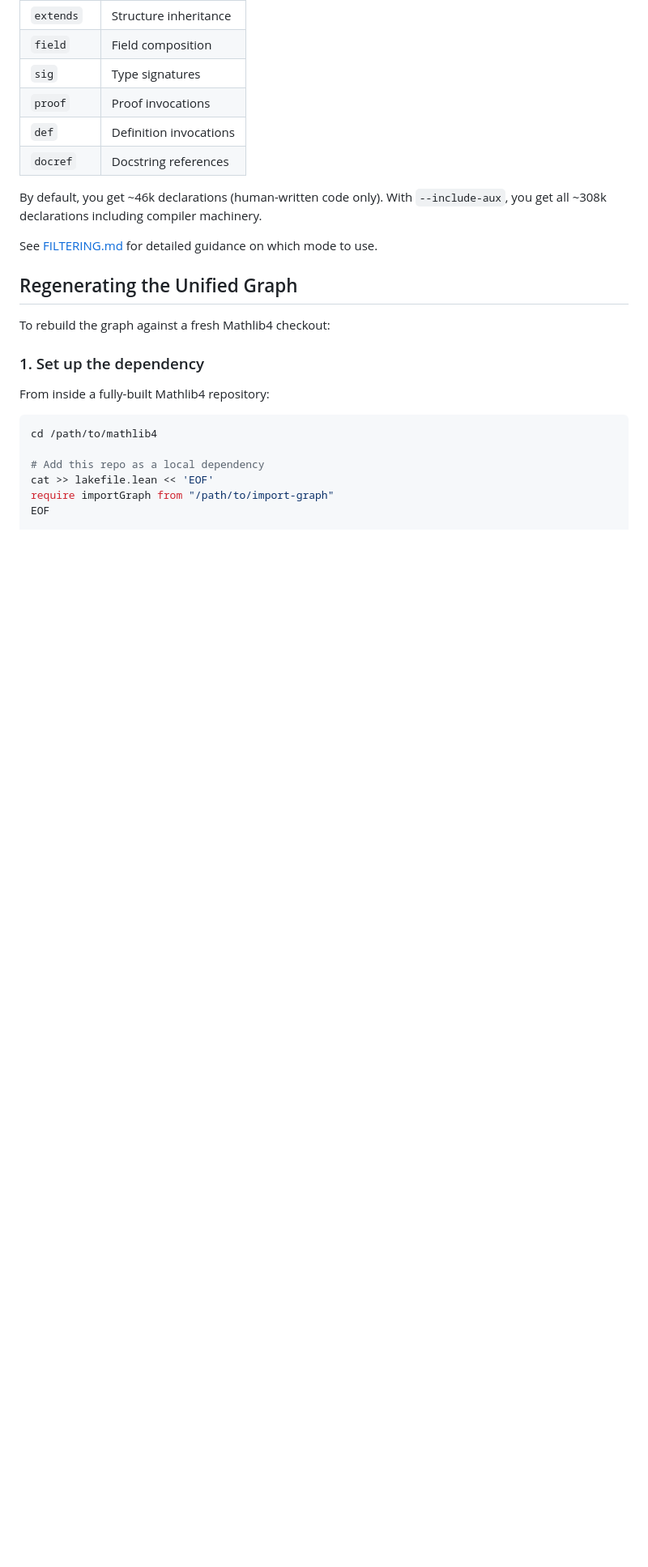
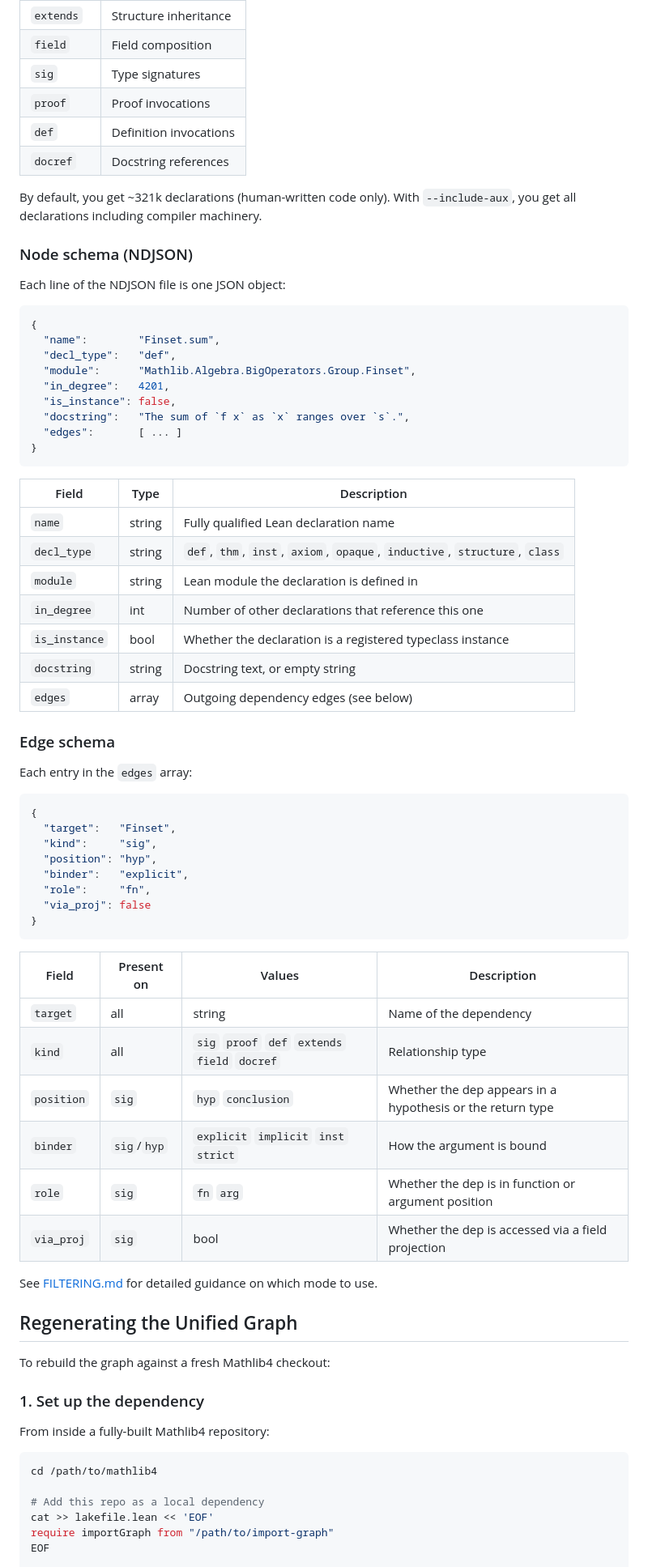
Before and after one commit to aurasoph/lean-graph, a Markdown page: README.md, the part around the change. Shown at 81% size. Rendered like a GitHub page; blank space fills up the shorter version.

Commit message:
added updated schema to readme

````diff
--- a/README.md
+++ b/README.md
@@ -33,7 +33,57 @@ Combines all 6 edge types into one queryable database:
 | `def` | Definition invocations |
 | `docref` | Docstring references |
 
-By default, you get ~46k declarations (human-written code only). With `--include-aux`, you get all ~308k declarations including compiler machinery.
+By default, you get ~321k declarations (human-written code only). With `--include-aux`, you get all declarations including compiler machinery.
+
+### Node schema (NDJSON)
+
+Each line of the NDJSON file is one JSON object:
+
+```json
+{
+  "name":        "Finset.sum",
+  "decl_type":   "def",
+  "module":      "Mathlib.Algebra.BigOperators.Group.Finset",
+  "in_degree":   4201,
+  "is_instance": false,
+  "docstring":   "The sum of `f x` as `x` ranges over `s`.",
+  "edges":       [ ... ]
+}
+```
+
+| Field | Type | Description |
+|-------|------|-------------|
+| `name` | string | Fully qualified Lean declaration name |
+| `decl_type` | string | `def`, `thm`, `inst`, `axiom`, `opaque`, `inductive`, `structure`, `class` |
+| `module` | string | Lean module the declaration is defined in |
+| `in_degree` | int | Number of other declarations that reference this one |
+| `is_instance` | bool | Whether the declaration is a registered typeclass instance |
+| `docstring` | string | Docstring text, or empty string |
+| `edges` | array | Outgoing dependency edges (see below) |
+
+### Edge schema
+
+Each entry in the `edges` array:
+
+```json
+{
+  "target":   "Finset",
+  "kind":     "sig",
+  "position": "hyp",
+  "binder":   "explicit",
+  "role":     "fn",
+  "via_proj": false
+}
+```
+
+| Field | Present on | Values | Description |
+|-------|-----------|--------|-------------|
+| `target` | all | string | Name of the dependency |
+| `kind` | all | `sig` `proof` `def` `extends` `field` `docref` | Relationship type |
+| `position` | `sig` | `hyp` `conclusion` | Whether the dep appears in a hypothesis or the return type |
+| `binder` | `sig`/`hyp` | `explicit` `implicit` `inst` `strict` | How the argument is bound |
+| `role` | `sig` | `fn` `arg` | Whether the dep is in function or argument position |
+| `via_proj` | `sig` | bool | Whether the dep is accessed via a field projection |
 
 See [FILTERING.md](FILTERING.md) for detailed guidance on which mode to use.
 
````
